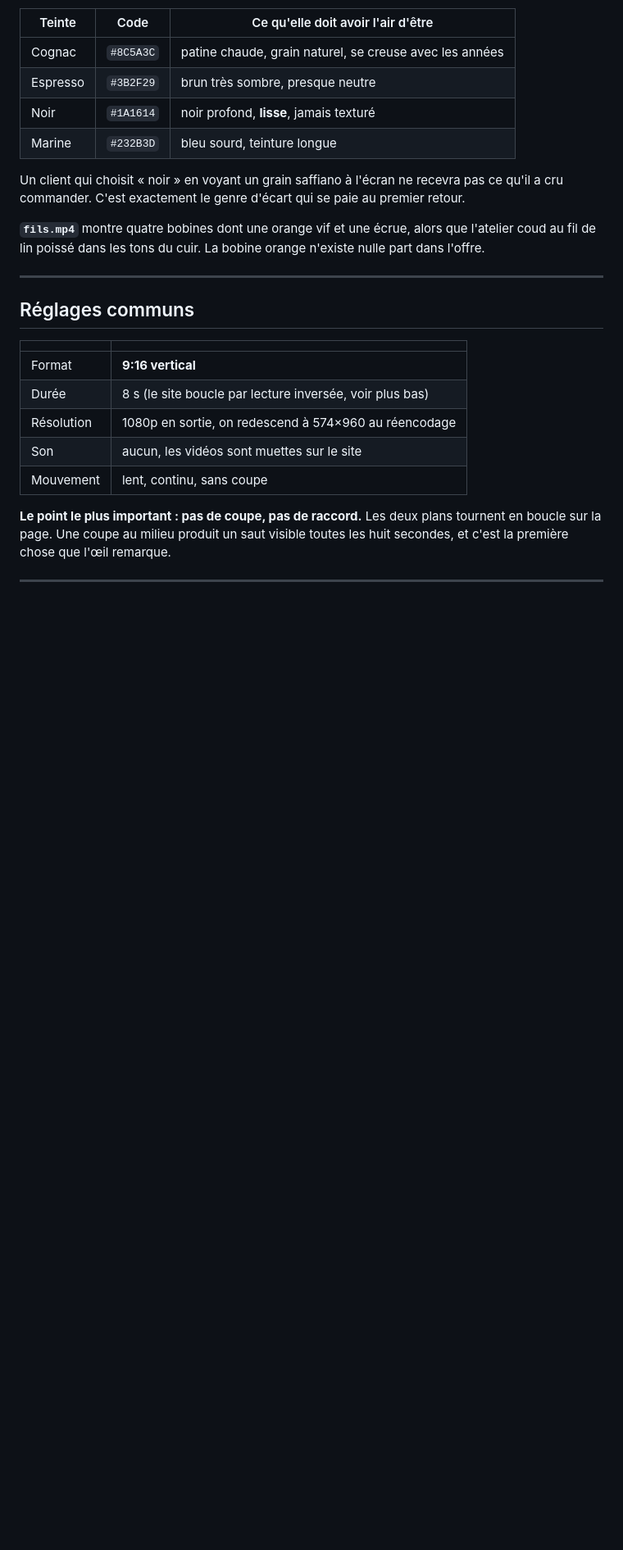
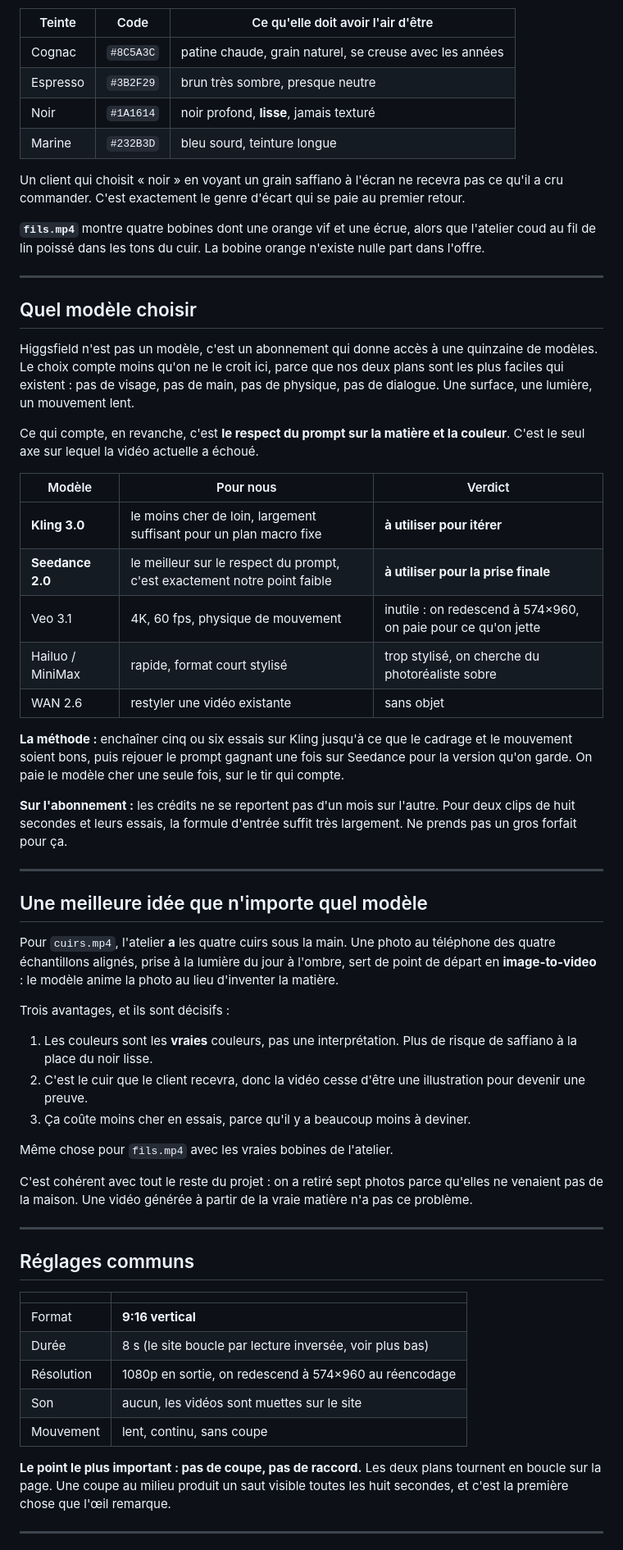
Before and after one commit to abou-arch/Site_ecommerce_Yem-s, a Markdown page: docs/prompts-video-higgsfield.md, the part around the change. Shown at 82% size. Rendered like a GitHub page; blank space fills up the shorter version.

Commit message:
Choix du modele Higgsfield et methode image-to-video

```diff
--- a/docs/prompts-video-higgsfield.md
+++ b/docs/prompts-video-higgsfield.md
@@ -29,6 +29,59 @@ premier retour.
 **`fils.mp4`** montre quatre bobines dont une orange vif et une écrue, alors
 que l'atelier coud au fil de lin poissé dans les tons du cuir. La bobine orange
 n'existe nulle part dans l'offre.
+
+---
+
+## Quel modèle choisir
+
+Higgsfield n'est pas un modèle, c'est un abonnement qui donne accès à une
+quinzaine de modèles. Le choix compte moins qu'on ne le croit ici, parce que
+nos deux plans sont les plus faciles qui existent : pas de visage, pas de
+main, pas de physique, pas de dialogue. Une surface, une lumière, un
+mouvement lent.
+
+Ce qui compte, en revanche, c'est **le respect du prompt sur la matière et la
+couleur**. C'est le seul axe sur lequel la vidéo actuelle a échoué.
+
+| Modèle | Pour nous | Verdict |
+|---|---|---|
+| **Kling 3.0** | le moins cher de loin, largement suffisant pour un plan macro fixe | **à utiliser pour itérer** |
+| **Seedance 2.0** | le meilleur sur le respect du prompt, c'est exactement notre point faible | **à utiliser pour la prise finale** |
+| Veo 3.1 | 4K, 60 fps, physique de mouvement | inutile : on redescend à 574×960, on paie pour ce qu'on jette |
+| Hailuo / MiniMax | rapide, format court stylisé | trop stylisé, on cherche du photoréaliste sobre |
+| WAN 2.6 | restyler une vidéo existante | sans objet |
+
+**La méthode :** enchaîner cinq ou six essais sur Kling jusqu'à ce que le
+cadrage et le mouvement soient bons, puis rejouer le prompt gagnant une fois
+sur Seedance pour la version qu'on garde. On paie le modèle cher une seule
+fois, sur le tir qui compte.
+
+**Sur l'abonnement :** les crédits ne se reportent pas d'un mois sur l'autre.
+Pour deux clips de huit secondes et leurs essais, la formule d'entrée suffit
+très largement. Ne prends pas un gros forfait pour ça.
+
+---
+
+## Une meilleure idée que n'importe quel modèle
+
+Pour `cuirs.mp4`, l'atelier **a** les quatre cuirs sous la main. Une photo au
+téléphone des quatre échantillons alignés, prise à la lumière du jour à
+l'ombre, sert de point de départ en **image-to-video** : le modèle anime la
+photo au lieu d'inventer la matière.
+
+Trois avantages, et ils sont décisifs :
+
+1. Les couleurs sont les **vraies** couleurs, pas une interprétation. Plus de
+   risque de saffiano à la place du noir lisse.
+2. C'est le cuir que le client recevra, donc la vidéo cesse d'être une
+   illustration pour devenir une preuve.
+3. Ça coûte moins cher en essais, parce qu'il y a beaucoup moins à deviner.
+
+Même chose pour `fils.mp4` avec les vraies bobines de l'atelier.
+
+C'est cohérent avec tout le reste du projet : on a retiré sept photos parce
+qu'elles ne venaient pas de la maison. Une vidéo générée à partir de la vraie
+matière n'a pas ce problème.
 
 ---
 
```
